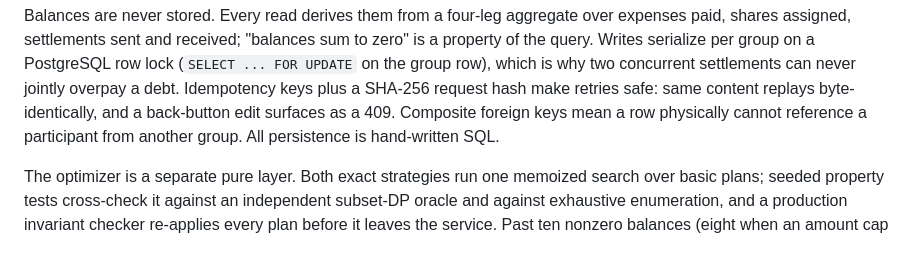
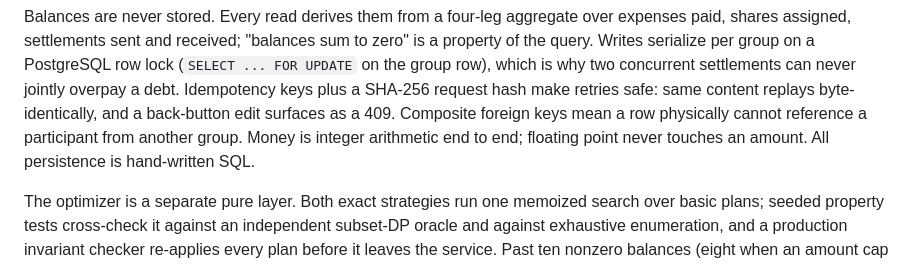
Before and after one commit to la-38606/splitpix, a Markdown page: README.md, the part around the change. Drawn GitHub-style.

Commit message:
readme: restore the integer-money guarantee

```diff
--- a/README.md
+++ b/README.md
@@ -76,7 +76,8 @@ two concurrent settlements can never jointly overpay a debt. Idempotency
 keys plus a SHA-256 request hash make retries safe: same content replays
 byte-identically, and a back-button edit surfaces as a 409. Composite
 foreign keys mean a row physically cannot reference a participant from
-another group. All persistence is hand-written SQL.
+another group. Money is integer arithmetic end to end; floating point never
+touches an amount. All persistence is hand-written SQL.
 
 The optimizer is a separate pure layer. Both exact strategies run one
 memoized search over basic plans; seeded property tests cross-check it
```
